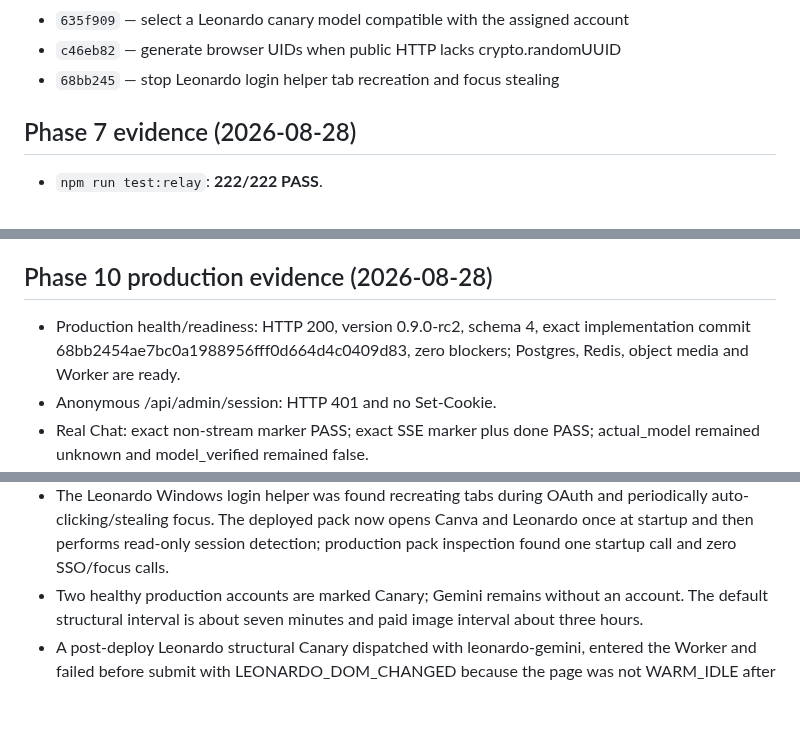
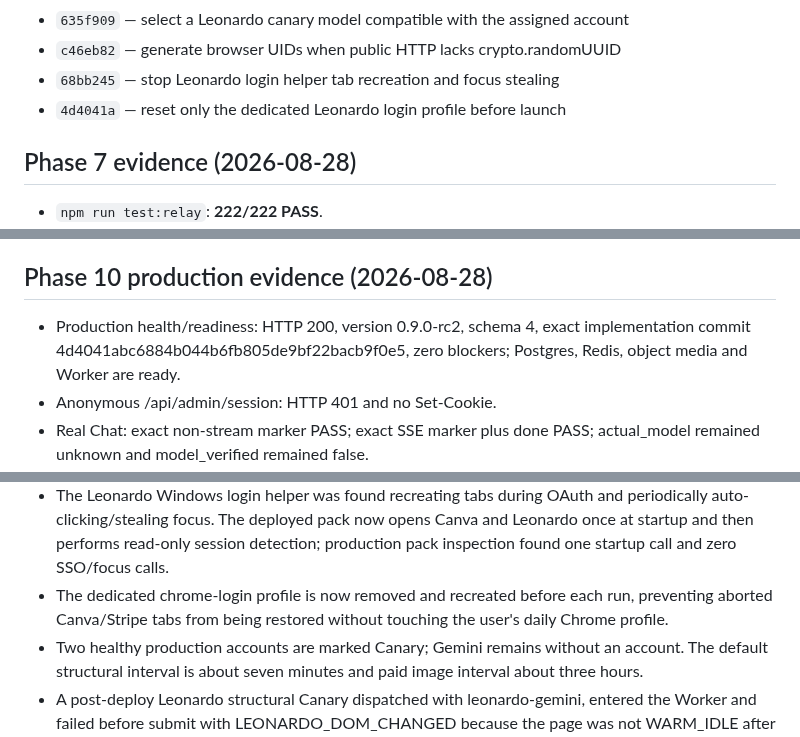
Before and after one commit to leilei6878-spec/relay-web-api, a Markdown page: docs/CODEX_CAMPAIGN_PROGRESS.md, 3 parts joined by grey strips. Rendered like a GitHub page; blank space fills up the shorter version.

Commit message:
docs: record clean Leonardo login profile

```diff
--- a/docs/CODEX_CAMPAIGN_PROGRESS.md
+++ b/docs/CODEX_CAMPAIGN_PROGRESS.md
@@ -100,6 +100,7 @@ runs. No zero is inferred from unit tests:
 - `635f909` — select a Leonardo canary model compatible with the assigned account
 - `c46eb82` — generate browser UIDs when public HTTP lacks crypto.randomUUID
 - `68bb245` — stop Leonardo login helper tab recreation and focus stealing
+- `4d4041a` — reset only the dedicated Leonardo login profile before launch
 
 ## Phase 7 evidence (2026-08-28)
 
@@ -125,7 +126,7 @@ Temporary dependency cache content is never committed.
 ## Phase 10 production evidence (2026-08-28)
 
 - Production health/readiness: HTTP 200, version 0.9.0-rc2, schema 4,
-  exact implementation commit 68bb2454ae7bc0a1988956fff0d664d4c0409d83,
+  exact implementation commit 4d4041abc6884b044b6fb805de9bf22bacb9f0e5,
   zero blockers; Postgres, Redis, object media and Worker are ready.
 - Anonymous /api/admin/session: HTTP 401 and no Set-Cookie.
 - Real Chat: exact non-stream marker PASS; exact SSE marker plus done PASS;
@@ -148,6 +149,9 @@ Temporary dependency cache content is never committed.
   periodically auto-clicking/stealing focus. The deployed pack now opens Canva
   and Leonardo once at startup and then performs read-only session detection;
   production pack inspection found one startup call and zero SSO/focus calls.
+- The dedicated chrome-login profile is now removed and recreated before each
+  run, preventing aborted Canva/Stripe tabs from being restored without
+  touching the user's daily Chrome profile.
 - Two healthy production accounts are marked Canary; Gemini remains without
   an account. The default structural interval is about seven minutes and paid
   image interval about three hours.
```
Also changed, not shown: docs/CODEX_FINAL_ACCEPTANCE.md (+8 -6 lines).
